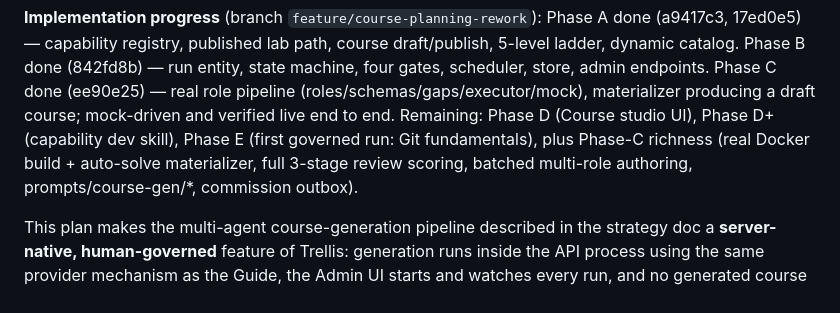
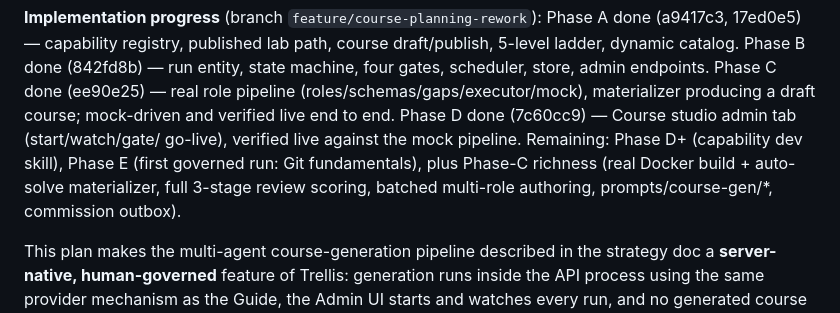
Before and after one commit to garyman99/guided-roots-trellis, a Markdown page: docs/plans/course-generation-approval-gates.md, the part around the change. GitHub-like rendering.

Commit message:
docs: mark course-generation plan Phase D complete
Co-Authored-By: Claude Opus 4.8 <noreply@anthropic.com>

```diff
--- a/docs/plans/course-generation-approval-gates.md
+++ b/docs/plans/course-generation-approval-gates.md
@@ -12,10 +12,12 @@ course draft/publish, 5-level ladder, dynamic catalog. Phase B done (842fd8b)
 — run entity, state machine, four gates, scheduler, store, admin endpoints.
 Phase C done (ee90e25) — real role pipeline (roles/schemas/gaps/executor/mock),
 materializer producing a draft course; mock-driven and verified live end to
-end. Remaining: Phase D (Course studio UI), Phase D+ (capability dev skill),
-Phase E (first governed run: Git fundamentals), plus Phase-C richness (real
-Docker build + auto-solve materializer, full 3-stage review scoring, batched
-multi-role authoring, prompts/course-gen/*, commission outbox).
+end. Phase D done (7c60cc9) — Course studio admin tab (start/watch/gate/
+go-live), verified live against the mock pipeline. Remaining: Phase D+
+(capability dev skill), Phase E (first governed run: Git fundamentals), plus
+Phase-C richness (real Docker build + auto-solve materializer, full 3-stage
+review scoring, batched multi-role authoring, prompts/course-gen/*, commission
+outbox).
 
 This plan makes the multi-agent course-generation pipeline described in
 the strategy doc a **server-native, human-governed** feature of Trellis:
```
